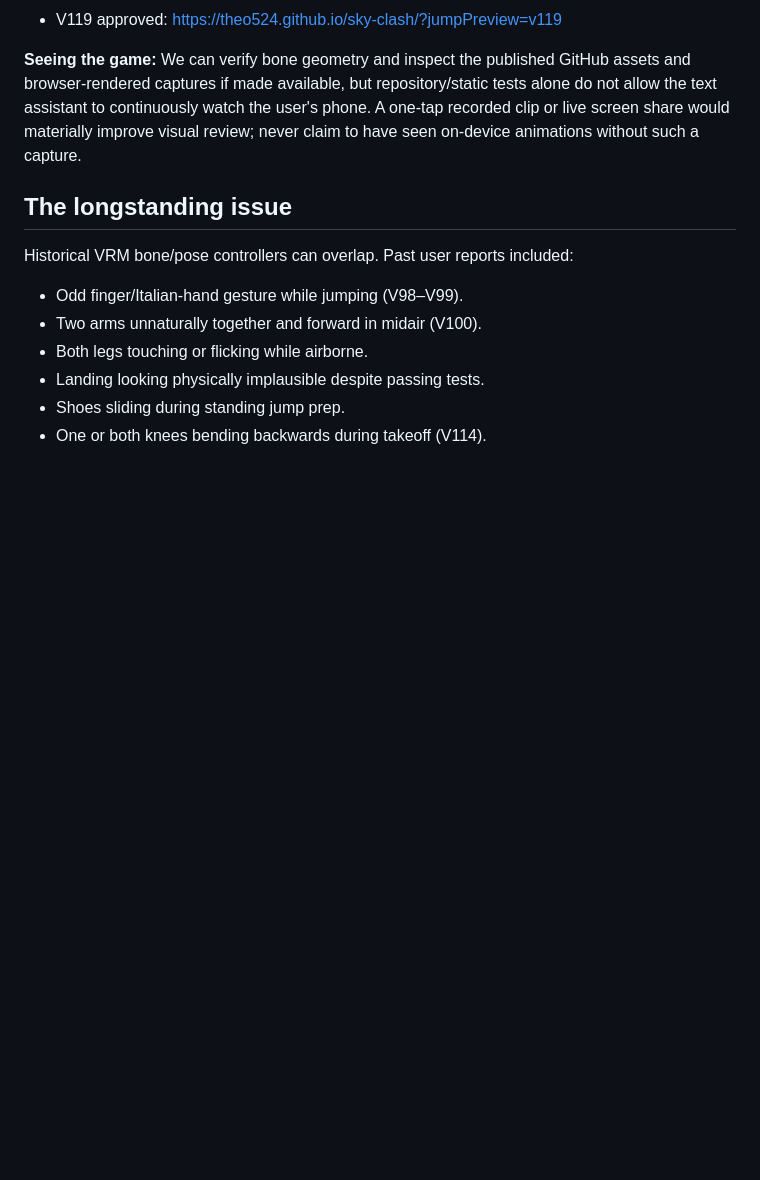
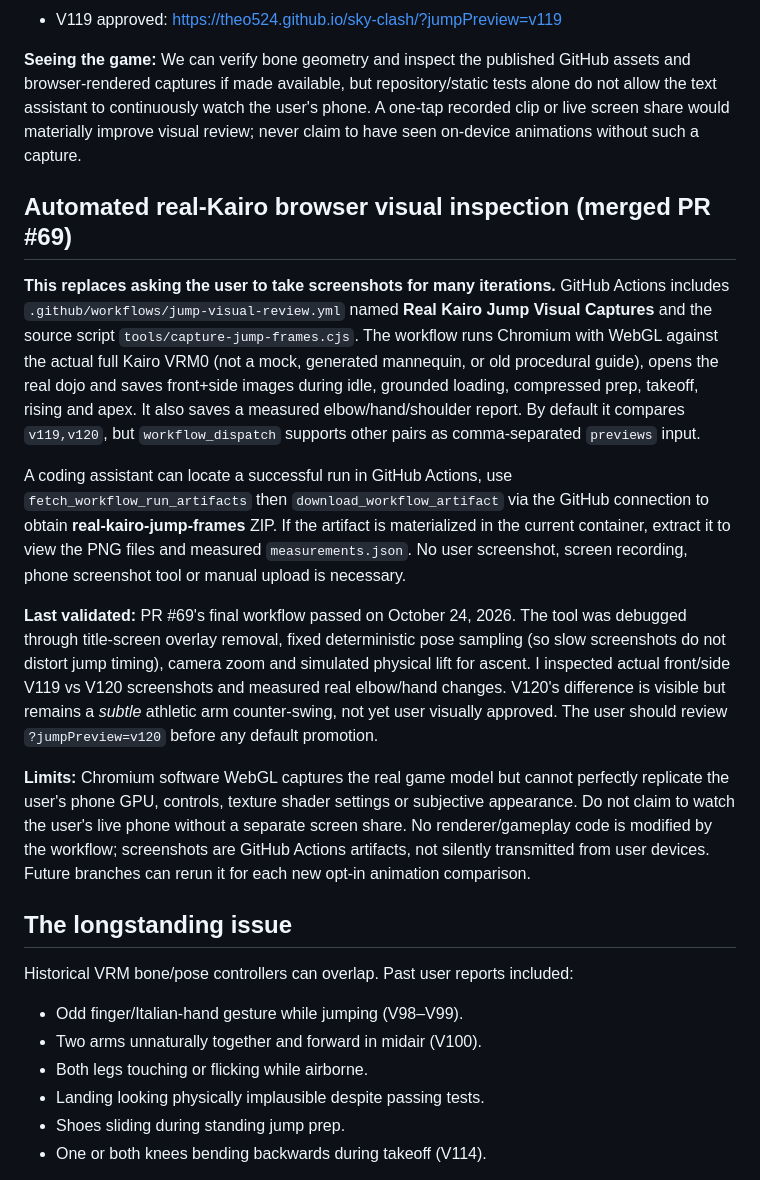
Before and after one commit to Theo524/sky-clash, a Markdown page: docs/PROJECT-CONTEXT.md, the part around the change. Rendered like a GitHub page; blank space fills up the shorter version.

Commit message:
Document validated automatic real-Kairo WebGL screenshots and where future chats can inspect them

```diff
--- a/docs/PROJECT-CONTEXT.md
+++ b/docs/PROJECT-CONTEXT.md
@@ -255,6 +255,43 @@ assistant to continuously watch the user's phone. A one-tap recorded
 clip or live screen share would materially improve visual review;
 never claim to have seen on-device animations without such a capture.
 
+## Automated real-Kairo browser visual inspection (merged PR #69)
+
+**This replaces asking the user to take screenshots for many iterations.**
+GitHub Actions includes `.github/workflows/jump-visual-review.yml`
+named **Real Kairo Jump Visual Captures** and the source script
+`tools/capture-jump-frames.cjs`. The workflow runs Chromium with WebGL
+against the actual full Kairo VRM0 (not a mock, generated mannequin, or
+old procedural guide), opens the real dojo and saves front+side images
+during idle, grounded loading, compressed prep, takeoff, rising and apex.
+It also saves a measured elbow/hand/shoulder report. By default it
+compares `v119,v120`, but `workflow_dispatch` supports other pairs
+as comma-separated `previews` input.
+
+A coding assistant can locate a successful run in GitHub Actions, use
+`fetch_workflow_run_artifacts` then `download_workflow_artifact` via
+the GitHub connection to obtain **real-kairo-jump-frames** ZIP. If the
+artifact is materialized in the current container, extract it to view
+the PNG files and measured `measurements.json`. No user screenshot,
+screen recording, phone screenshot tool or manual upload is necessary.
+
+**Last validated:** PR #69's final workflow passed on October 24,
+2026. The tool was debugged through title-screen overlay removal,
+fixed deterministic pose sampling (so slow screenshots do not distort
+jump timing), camera zoom and simulated physical lift for ascent.
+I inspected actual front/side V119 vs V120 screenshots and measured
+real elbow/hand changes. V120's difference is visible but remains
+a *subtle* athletic arm counter-swing, not yet user visually approved.
+The user should review `?jumpPreview=v120` before any default promotion.
+
+**Limits:** Chromium software WebGL captures the real game model but
+cannot perfectly replicate the user's phone GPU, controls, texture
+shader settings or subjective appearance. Do not claim to watch the
+user's live phone without a separate screen share. No renderer/gameplay
+code is modified by the workflow; screenshots are GitHub Actions
+artifacts, not silently transmitted from user devices. Future branches
+can rerun it for each new opt-in animation comparison.
+
 ## The longstanding issue
 
 Historical VRM bone/pose controllers can overlap. Past user reports included:
```
